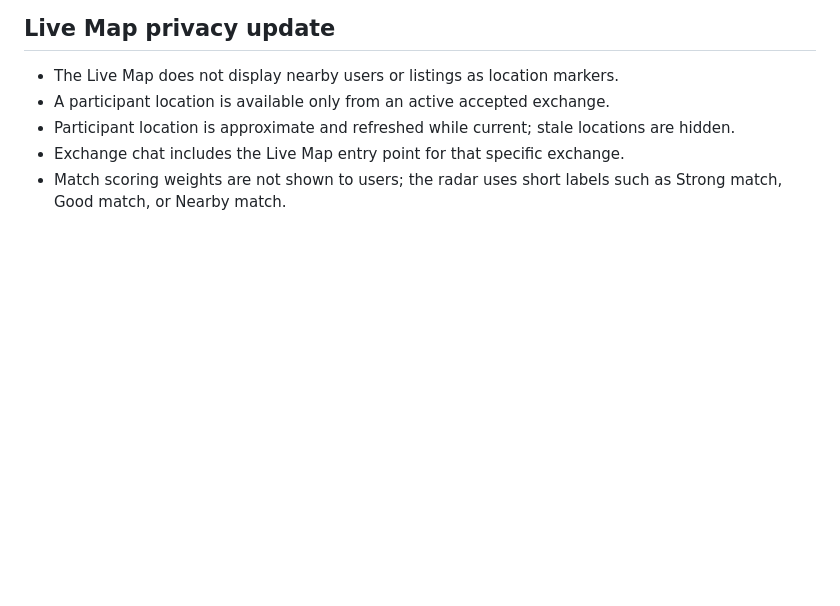
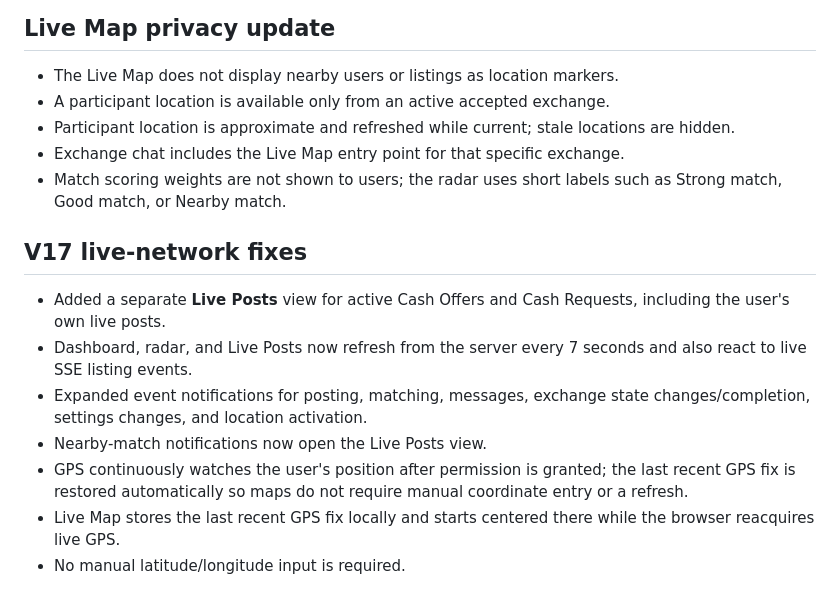
Before and after one commit to sumitghosh1405/Near-Cash, a Markdown page: README.md, the part around the change. Rendered like a GitHub page; blank space fills up the shorter version.

```diff
--- a/README.md
+++ b/README.md
@@ -58,3 +58,13 @@ External GPS, browser permissions, Cloudflare, OpenStreetMap and OSRM services r
 - Participant location is approximate and refreshed while current; stale locations are hidden.
 - Exchange chat includes the Live Map entry point for that specific exchange.
 - Match scoring weights are not shown to users; the radar uses short labels such as Strong match, Good match, or Nearby match.
+
+
+## V17 live-network fixes
+- Added a separate **Live Posts** view for active Cash Offers and Cash Requests, including the user's own live posts.
+- Dashboard, radar, and Live Posts now refresh from the server every 7 seconds and also react to live SSE listing events.
+- Expanded event notifications for posting, matching, messages, exchange state changes/completion, settings changes, and location activation.
+- Nearby-match notifications now open the Live Posts view.
+- GPS continuously watches the user's position after permission is granted; the last recent GPS fix is restored automatically so maps do not require manual coordinate entry or a refresh.
+- Live Map stores the last recent GPS fix locally and starts centered there while the browser reacquires live GPS.
+- No manual latitude/longitude input is required.
```
